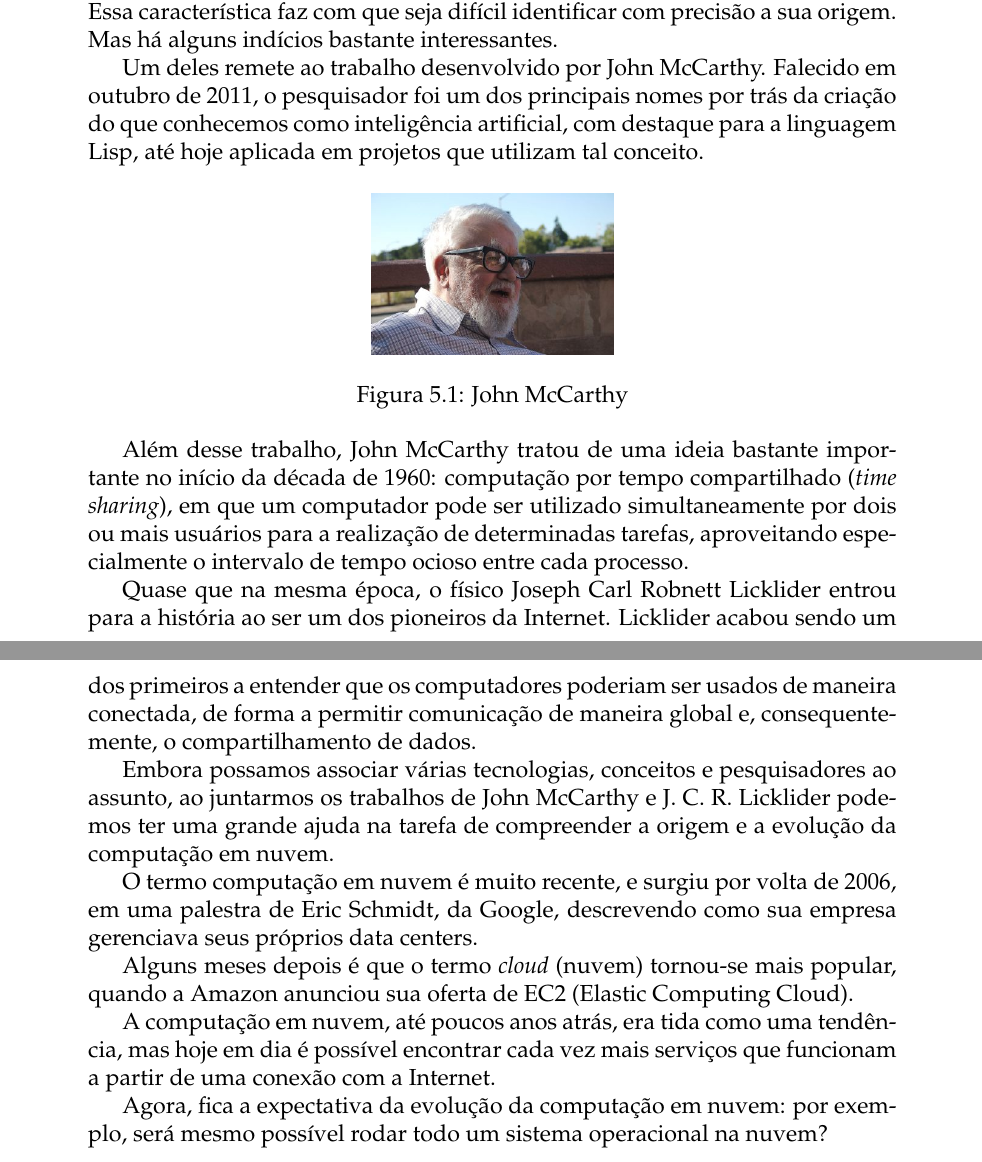
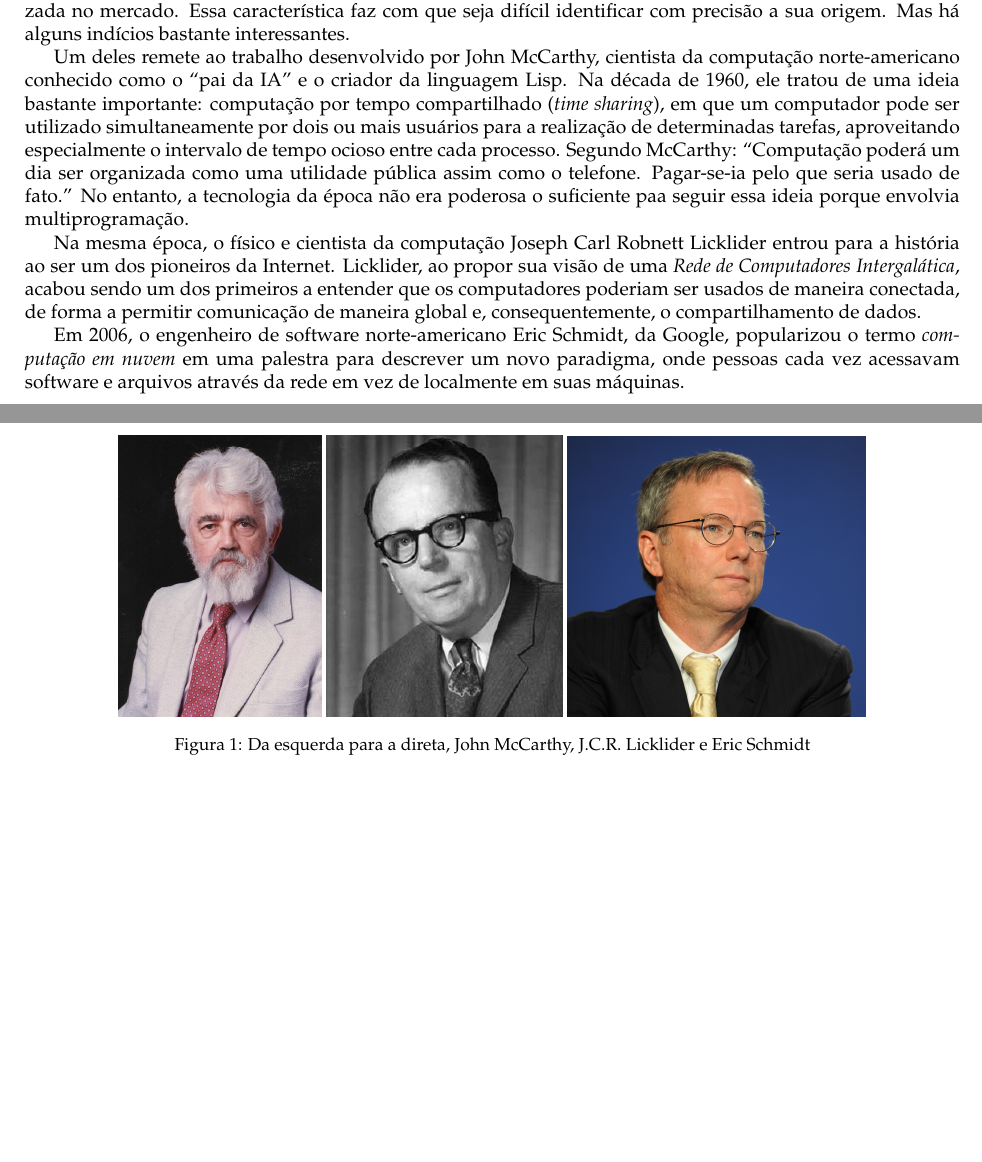
Before and after one commit to Turtledorm/cloud-computing, a LaTeX document (Text/main.tex, which reads Text/preamble-vbm.tex, Text/um-pouco-sobre-a-historia.tex): two parts of pages 9 and 10 of 25 before the commit and two parts of pages 3 and 4 of 10 after it, joined at a grey line, cut so that both start at the same text, the shorter picture padded with empty space. Compiled offline with pdfLaTeX.

Commit message:
Vários ajustes visuais no relatório; parte histórica reescrita
- Trocado tipo de documento para "article"
- Alterado tamanho da fonte para 10
- Reduzido tamanho das legendas

```diff
--- a/Text/main.tex
+++ b/Text/main.tex
@@ -1,12 +1,12 @@
-\documentclass[12pt]{report}
+\documentclass[]{article}
 % uncomment to set the page format to A4 instead of A5
 \def\RELEASEDOCUMENT{}
 
+% Change caption size
+\usepackage[font={small}]{caption}
+
 % preamble
 \input{preamble-vbm.tex}
-
-% remove "Chapter"
-\addto\captionsbrazil{\renewcommand\chaptername{}}
 
 \title{Computação em Nuvem}
 
--- a/Text/preamble-vbm.tex
+++ b/Text/preamble-vbm.tex
@@ -12,7 +12,7 @@
 
 % page format
 \ifdefined\RELEASEDOCUMENT
-\usepackage[a4paper]{geometry}
+\usepackage[a4paper,left=2cm, right=2cm, top=2cm, bottom=2cm]{geometry}
 \else
 \usepackage[a5paper]{geometry}
 \fi
--- a/Text/um-pouco-sobre-a-historia.tex
+++ b/Text/um-pouco-sobre-a-historia.tex
@@ -6,44 +6,38 @@ pesquisadores e posteriormente foi disponibilizada no mercado. Essa característ
 faz com que seja difícil identificar com precisão a sua origem. Mas há alguns
 indícios bastante interessantes.
 
-Um deles remete ao trabalho desenvolvido por John McCarthy. Falecido em outubro de
-2011, o pesquisador foi um dos principais nomes por trás da criação do que
-conhecemos como inteligência artificial, com destaque para a linguagem Lisp, até
-hoje aplicada em projetos que utilizam tal conceito.
+Um deles remete ao trabalho desenvolvido por John McCarthy, cientista da computação
+norte-americano conhecido como o "pai da IA" e o criador da linguagem Lisp. Na década de 1960,
+ele tratou de uma ideia bastante importante: computação por tempo compartilhado (\emph{time sharing}),
+em que um computador pode ser utilizado simultaneamente por dois ou mais usuários para a realização de
+determinadas tarefas, aproveitando especialmente o intervalo de tempo ocioso entre cada processo.
+Segundo McCarthy: "Computação poderá um dia ser organizada como uma utilidade pública assim como o
+telefone. Pagar-se-ia pelo que seria usado de fato." No entanto, a tecnologia da época não era poderosa
+o suficiente paa seguir essa ideia porque envolvia multiprogramação.
+
+Na mesma época, o físico e cientista da computação Joseph Carl Robnett Licklider
+entrou para a história ao ser um dos pioneiros da Internet. Licklider, ao propor sua visão
+de uma \emph{Rede de Computadores Intergalática}, acabou sendo um dos primeiros a entender
+que os computadores poderiam ser usados de maneira conectada, de forma a permitir comunicação
+de maneira global e, consequentemente, o compartilhamento de dados.
+
+Em 2006, o engenheiro de software norte-americano Eric Schmidt, da Google, popularizou o
+termo \emph{computação em nuvem} em uma palestra para descrever um novo paradigma, onde
+pessoas cada vez acessavam software e arquivos através da rede em vez de localmente em suas
+máquinas.
 
 \begin{figure}[ht]
     \centering
-    \includegraphics[width=0.3\textwidth]{img/mccarthy.jpg}
-    \caption{John McCarthy}
-    \label{fig:mccarthy}
+    \includegraphics[height=0.3\textwidth]{img/mcCarthy.jpg}
+    \includegraphics[height=0.3\textwidth]{img/licklider.jpg}
+    \includegraphics[height=0.3\textwidth]{img/schmidt.jpg}
+    \caption{Da esquerda para a direta, John McCarthy, J.C.R. Licklider e Eric Schmidt}
 \end{figure}
 
-Além desse trabalho, John McCarthy tratou de uma ideia bastante importante no início
-da década de 1960: computação por tempo compartilhado (\emph{time sharing}), em que um
-computador pode ser utilizado simultaneamente por dois ou mais usuários para a
-realização de determinadas tarefas, aproveitando especialmente o intervalo de tempo
-ocioso entre cada processo.
+% TODO: Mover, talvez, para a conclusão
+% A computação em nuvem, até poucos anos atrás, era tida como uma tendência, mas hoje
+% em dia é possível encontrar cada vez mais serviços que funcionam a partir de uma
+% conexão com a Internet.
 
-Quase que na mesma época, o físico Joseph Carl Robnett Licklider entrou para a
-história ao ser um dos pioneiros da Internet. Licklider acabou sendo um dos
-primeiros a entender que os computadores poderiam ser usados de maneira conectada,
-de forma a permitir comunicação de maneira global e, consequentemente, o
-compartilhamento de dados.
-
-Embora possamos associar várias tecnologias, conceitos e pesquisadores ao assunto,
-ao juntarmos os trabalhos de John McCarthy e J. C. R. Licklider podemos ter uma
-grande ajuda na tarefa de compreender a origem e a evolução da computação em nuvem.
-
-O termo computação em nuvem é muito recente, e surgiu por volta de 2006, em uma
-palestra de Eric Schmidt, da Google, descrevendo como sua empresa gerenciava seus
-próprios data centers.
-
-Alguns meses depois é que o termo \emph{cloud} (nuvem) tornou-se mais popular, quando
-a Amazon anunciou sua oferta de EC2 (Elastic Computing Cloud).
-
-A computação em nuvem, até poucos anos atrás, era tida como uma tendência, mas hoje
-em dia é possível encontrar cada vez mais serviços que funcionam a partir de uma
-conexão com a Internet.
-
-Agora, fica a expectativa da evolução da computação em nuvem: por exemplo, será
-mesmo possível rodar todo um sistema operacional na nuvem?
+% Agora, fica a expectativa da evolução da computação em nuvem: por exemplo, será
+% mesmo possível rodar todo um sistema operacional na nuvem?
```
Also changed, not shown: Text/PROVISORIO-bibliografia.tex (+2 -2 lines), Text/blocos-de-construcao.tex (+1 -1 lines), Text/conclusao.tex (+1 -1 lines), Text/gerenciamento-da-seguranca-da-informacao.tex (+1 -1 lines), Text/introducao.tex (+1 -1 lines), Text/modelo-de-implantacao.tex (+5 -5 lines), Text/por-que-a-pressa.tex (+1 -1 lines), Text/por-que-uma-nuvem.tex (+1 -1 lines), Text/provedores-de-armazenamento.tex (+1 -1 lines), Text/topologia-computacao-como-uma-mercadoria.tex (+1 -1 lines), Text/usar-ou-nao.tex (+3 -3 lines), Text/img/licklider.jpg (added), Text/img/mcCarthy.jpg (added), Text/img/schmidt.jpg (added), 5 more files, 1 other file.
